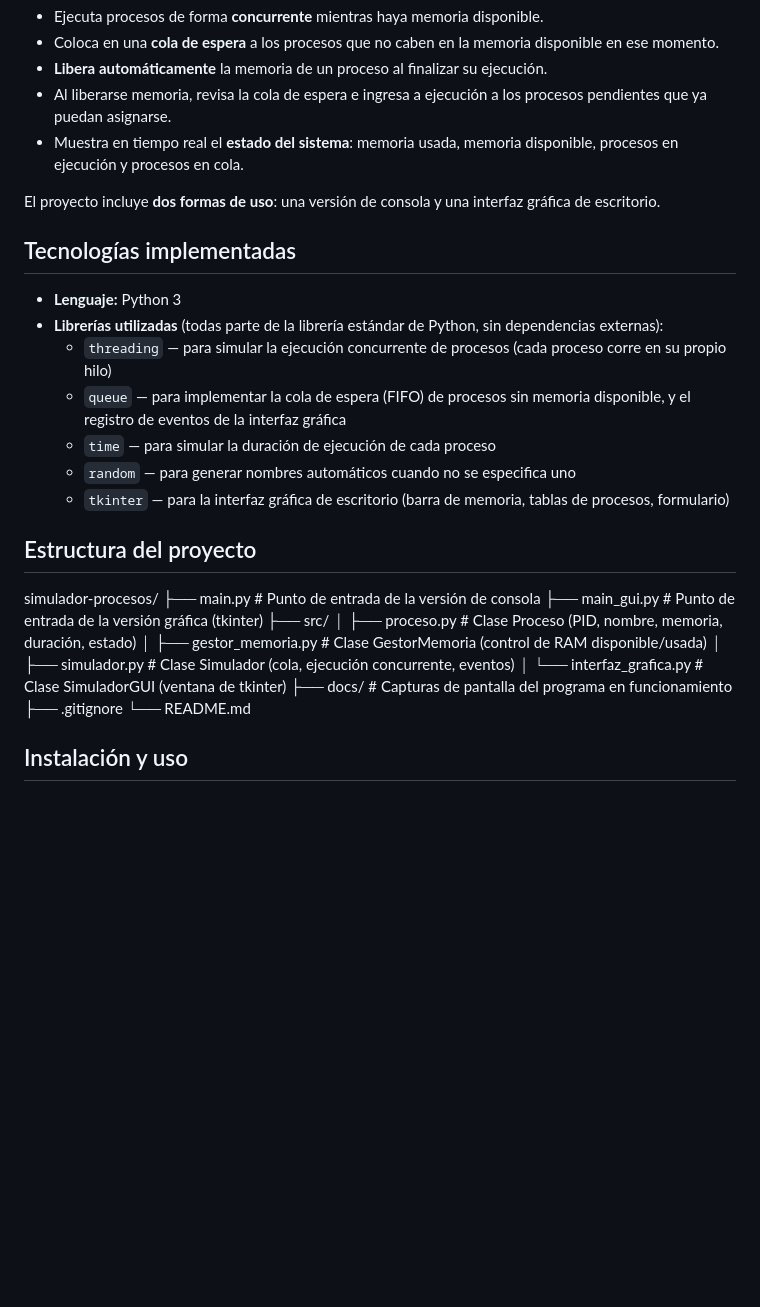
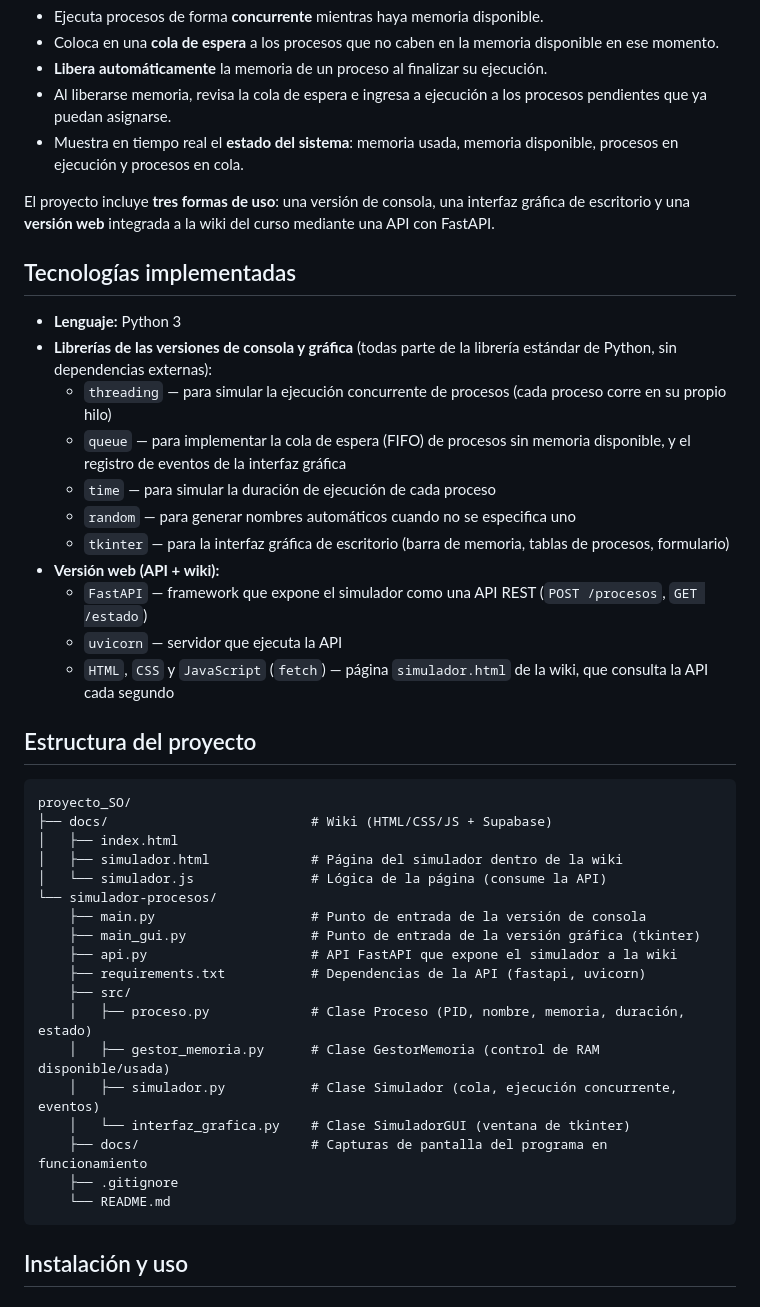
Before and after one commit to davidargel/proyecto_SO, a Markdown page: simulador-procesos/README.md, the part around one of its changes. Rendered like a GitHub page; blank space fills up the shorter version.

````diff
--- a/simulador-procesos/README.md
+++ b/simulador-procesos/README.md
@@ -13,30 +13,44 @@ El sistema:
 - Al liberarse memoria, revisa la cola de espera e ingresa a ejecución a los procesos pendientes que ya puedan asignarse.
 - Muestra en tiempo real el **estado del sistema**: memoria usada, memoria disponible, procesos en ejecución y procesos en cola.
 
-El proyecto incluye **dos formas de uso**: una versión de consola y una interfaz gráfica de escritorio.
+El proyecto incluye **tres formas de uso**: una versión de consola, una interfaz gráfica de escritorio y una **versión web** integrada a la wiki del curso mediante una API con FastAPI.
 
 ## Tecnologías implementadas
 
 - **Lenguaje:** Python 3
-- **Librerías utilizadas** (todas parte de la librería estándar de Python, sin dependencias externas):
+- **Librerías de las versiones de consola y gráfica** (todas parte de la librería estándar de Python, sin dependencias externas):
   - `threading` — para simular la ejecución concurrente de procesos (cada proceso corre en su propio hilo)
   - `queue` — para implementar la cola de espera (FIFO) de procesos sin memoria disponible, y el registro de eventos de la interfaz gráfica
   - `time` — para simular la duración de ejecución de cada proceso
   - `random` — para generar nombres automáticos cuando no se especifica uno
   - `tkinter` — para la interfaz gráfica de escritorio (barra de memoria, tablas de procesos, formulario)
+- **Versión web (API + wiki):**
+  - `FastAPI` — framework que expone el simulador como una API REST (`POST /procesos`, `GET /estado`)
+  - `uvicorn` — servidor que ejecuta la API
+  - `HTML`, `CSS` y `JavaScript` (`fetch`) — página `simulador.html` de la wiki, que consulta la API cada segundo
 
 ## Estructura del proyecto
-simulador-procesos/
-├── main.py # Punto de entrada de la versión de consola
-├── main_gui.py # Punto de entrada de la versión gráfica (tkinter)
-├── src/
-│ ├── proceso.py # Clase Proceso (PID, nombre, memoria, duración, estado)
-│ ├── gestor_memoria.py # Clase GestorMemoria (control de RAM disponible/usada)
-│ ├── simulador.py # Clase Simulador (cola, ejecución concurrente, eventos)
-│ └── interfaz_grafica.py # Clase SimuladorGUI (ventana de tkinter)
-├── docs/ # Capturas de pantalla del programa en funcionamiento
-├── .gitignore
-└── README.md
+
+```
+proyecto_SO/
+├── docs/                          # Wiki (HTML/CSS/JS + Supabase)
+│   ├── index.html
+│   ├── simulador.html             # Página del simulador dentro de la wiki
+│   └── simulador.js               # Lógica de la página (consume la API)
+└── simulador-procesos/
+    ├── main.py                    # Punto de entrada de la versión de consola
+    ├── main_gui.py                # Punto de entrada de la versión gráfica (tkinter)
+    ├── api.py                     # API FastAPI que expone el simulador a la wiki
+    ├── requirements.txt           # Dependencias de la API (fastapi, uvicorn)
+    ├── src/
+    │   ├── proceso.py             # Clase Proceso (PID, nombre, memoria, duración, estado)
+    │   ├── gestor_memoria.py      # Clase GestorMemoria (control de RAM disponible/usada)
+    │   ├── simulador.py           # Clase Simulador (cola, ejecución concurrente, eventos)
+    │   └── interfaz_grafica.py    # Clase SimuladorGUI (ventana de tkinter)
+    ├── docs/                      # Capturas de pantalla del programa en funcionamiento
+    ├── .gitignore
+    └── README.md
+```
 
 ## Instalación y uso
 
````
Also changed, not shown: other parts of simulador-procesos/README.md (+58 -0 lines), simulador-procesos/docs/web-ejecucion-cola.png (added), simulador-procesos/docs/web-finalizado.png (added), simulador-procesos/docs/web-formulario.png (added), simulador-procesos/docs/web-memoria-alta.png (added).
